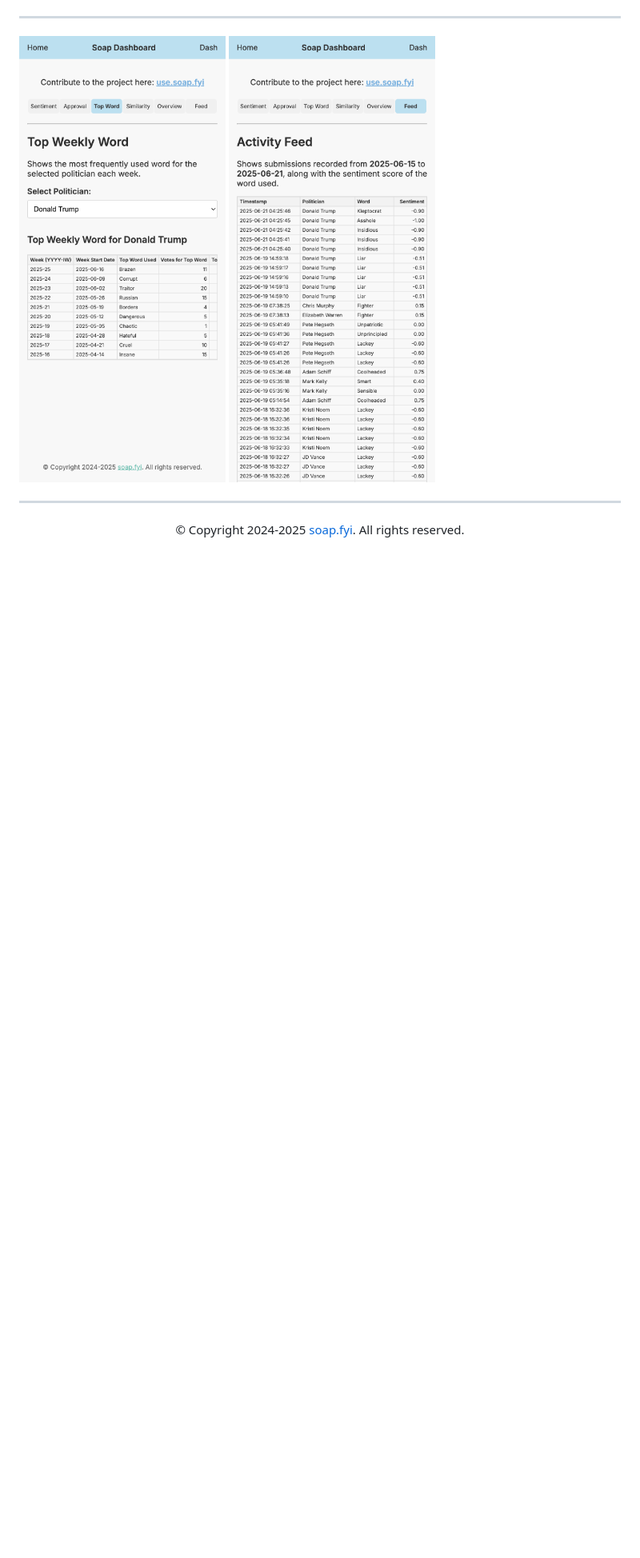
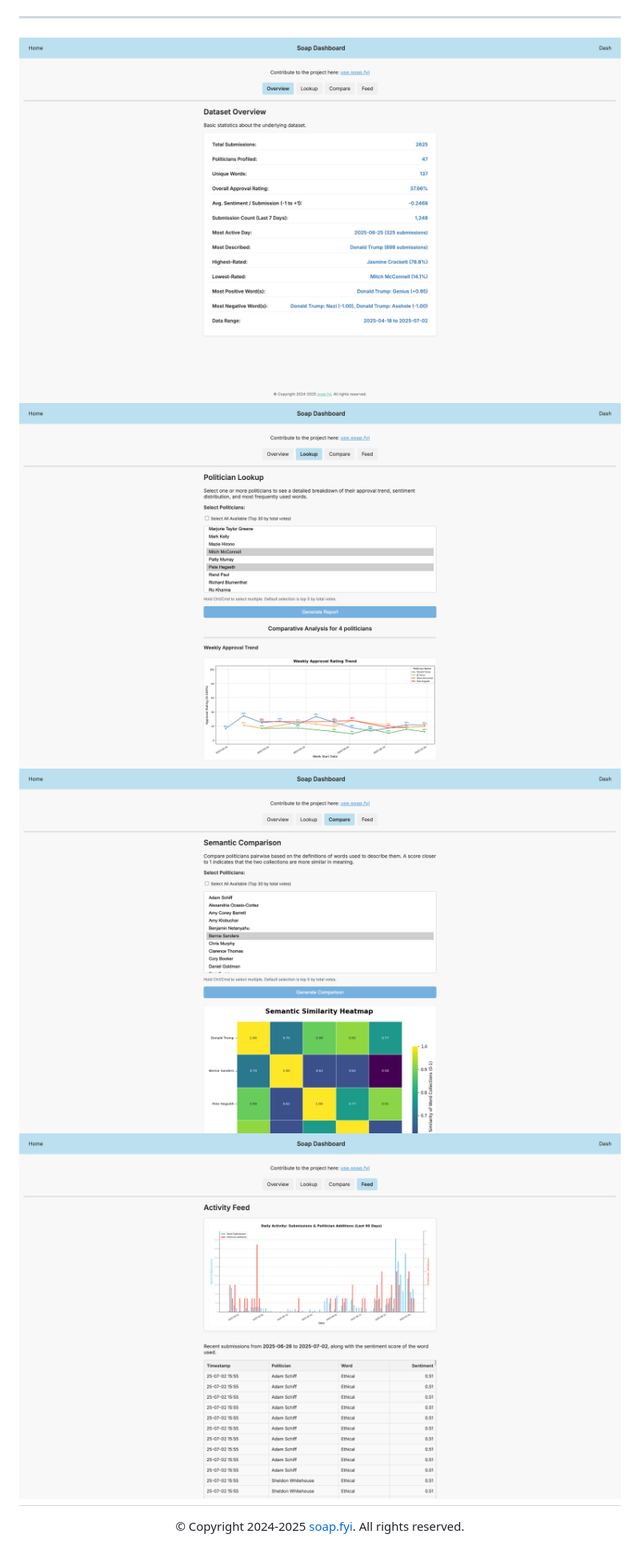
Before and after one commit to brayvid/soap-dashboard, a Markdown page: README.md, the part around the change printed below. Shown: that part at 80% size. GitHub-like rendering; pictures changed too: images/compare.png (added), images/example1.png (deleted), images/example2.png (deleted); blank space fills up the shorter version.

```diff
--- a/README.md
+++ b/README.md
@@ -139,9 +144,9 @@ web: gunicorn app:app --log-file=-
 
 ---
 
-
-![](images/example1.png)
-![](images/example2.png)
-
+![](images/overview.png)
+![](images/lookup.png)
+![](images/compare.png)
+![](images/feed.png)
 ---
 <p align="center">&copy; Copyright 2024-2025 <a href="mailto:info@soap.fyi">soap.fyi</a>. All rights reserved.</p>
```
Also changed, not shown: other parts of README.md (+55 -50 lines).
